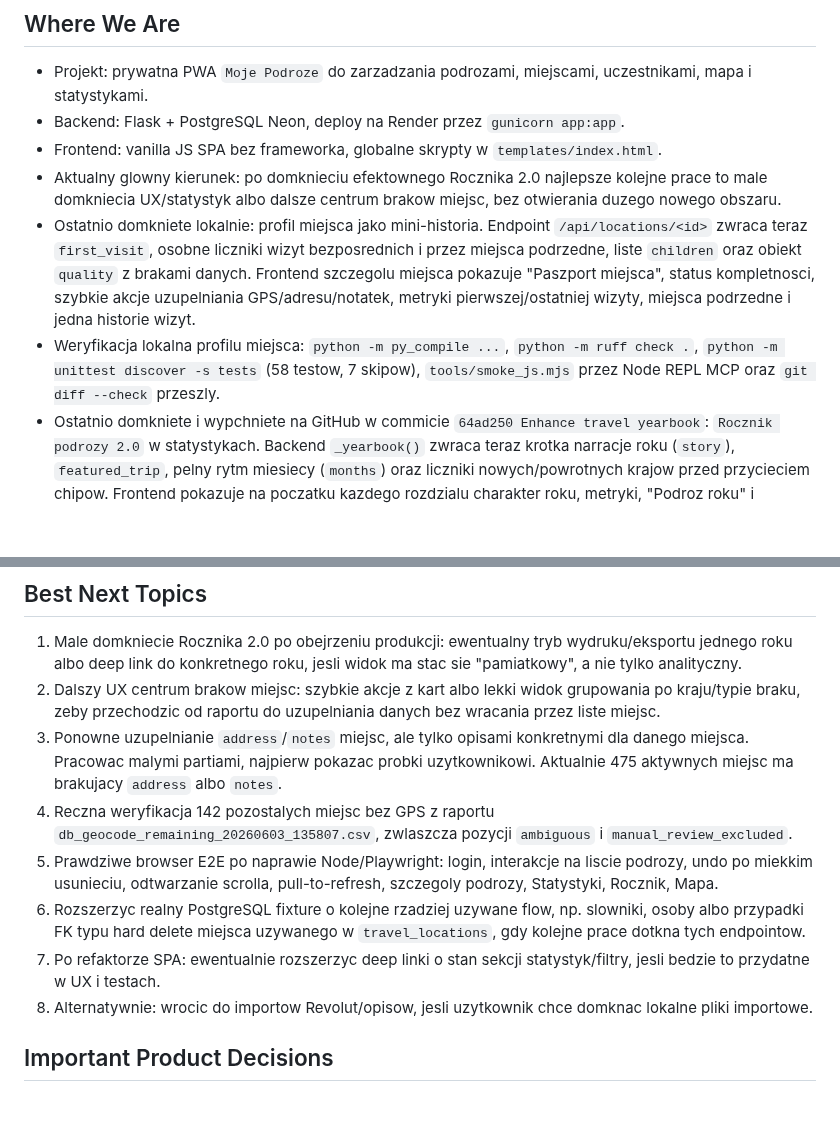
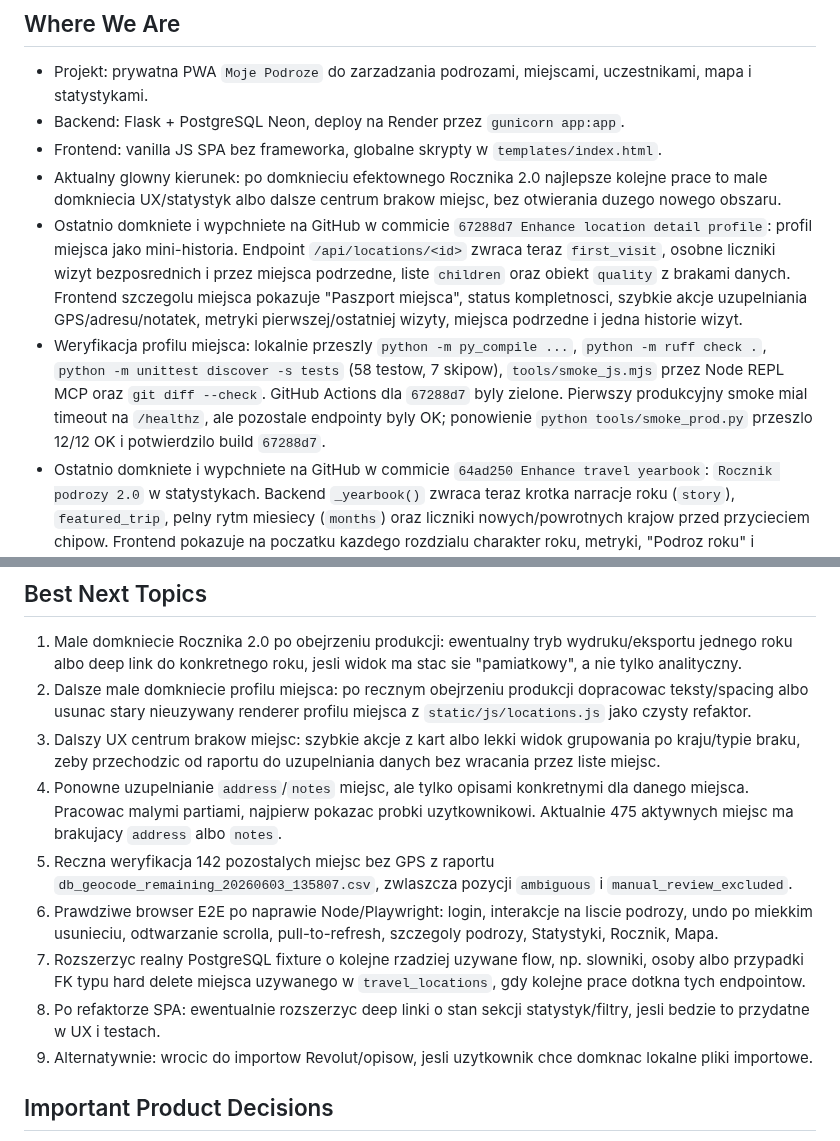
Before and after one commit to jpastuszak-jerry/moje-podroze, a Markdown page: CURRENT_STATE.md, 2 parts joined by grey strips. Drawn GitHub-style; blank space fills up the shorter version.

Commit message:
Update current state after location profile deploy

```diff
--- a/CURRENT_STATE.md
+++ b/CURRENT_STATE.md
@@ -12,16 +12,20 @@ Krotki stan projektu dla nowych sesji. Szczegoly historyczne zostaja w
 - Aktualny glowny kierunek: po domknieciu efektownego Rocznika 2.0 najlepsze
   kolejne prace to male domkniecia UX/statystyk albo dalsze centrum brakow
   miejsc, bez otwierania duzego nowego obszaru.
-- Ostatnio domkniete lokalnie: profil miejsca jako mini-historia. Endpoint
+- Ostatnio domkniete i wypchniete na GitHub w commicie `67288d7 Enhance
+  location detail profile`: profil miejsca jako mini-historia. Endpoint
   `/api/locations/<id>` zwraca teraz `first_visit`, osobne liczniki wizyt
   bezposrednich i przez miejsca podrzedne, liste `children` oraz obiekt
   `quality` z brakami danych. Frontend szczegolu miejsca pokazuje "Paszport
   miejsca", status kompletnosci, szybkie akcje uzupelniania GPS/adresu/notatek,
   metryki pierwszej/ostatniej wizyty, miejsca podrzedne i jedna historie wizyt.
-- Weryfikacja lokalna profilu miejsca: `python -m py_compile ...`,
+- Weryfikacja profilu miejsca: lokalnie przeszly `python -m py_compile ...`,
   `python -m ruff check .`, `python -m unittest discover -s tests` (58 testow,
-  7 skipow), `tools/smoke_js.mjs` przez Node REPL MCP oraz `git diff --check`
-  przeszly.
+  7 skipow), `tools/smoke_js.mjs` przez Node REPL MCP oraz `git diff --check`.
+  GitHub Actions dla `67288d7` byly zielone. Pierwszy produkcyjny smoke mial
+  timeout na `/healthz`, ale pozostale endpointy byly OK; ponowienie
+  `python tools/smoke_prod.py` przeszlo 12/12 OK i potwierdzilo build
+  `67288d7`.
 - Ostatnio domkniete i wypchniete na GitHub w commicie `64ad250 Enhance travel
   yearbook`: `Rocznik podrozy 2.0` w statystykach. Backend `_yearbook()` zwraca
   teraz krotka narracje roku (`story`), `featured_trip`, pelny rytm miesiecy
@@ -254,25 +258,28 @@ Krotki stan projektu dla nowych sesji. Szczegoly historyczne zostaja w
 1. Male domkniecie Rocznika 2.0 po obejrzeniu produkcji: ewentualny tryb
    wydruku/eksportu jednego roku albo deep link do konkretnego roku, jesli widok
    ma stac sie "pamiatkowy", a nie tylko analityczny.
-2. Dalszy UX centrum brakow miejsc: szybkie akcje z kart albo lekki widok
+2. Dalsze male domkniecie profilu miejsca: po recznym obejrzeniu produkcji
+   dopracowac teksty/spacing albo usunac stary nieuzywany renderer profilu
+   miejsca z `static/js/locations.js` jako czysty refaktor.
+3. Dalszy UX centrum brakow miejsc: szybkie akcje z kart albo lekki widok
    grupowania po kraju/typie braku, zeby przechodzic od raportu do uzupelniania
    danych bez wracania przez liste miejsc.
-3. Ponowne uzupelnianie `address`/`notes` miejsc, ale tylko opisami
+4. Ponowne uzupelnianie `address`/`notes` miejsc, ale tylko opisami
    konkretnymi dla danego miejsca. Pracowac malymi partiami, najpierw pokazac
    probki uzytkownikowi. Aktualnie 475 aktywnych miejsc ma brakujacy
    `address` albo `notes`.
-4. Reczna weryfikacja 142 pozostalych miejsc bez GPS z raportu
+5. Reczna weryfikacja 142 pozostalych miejsc bez GPS z raportu
    `db_geocode_remaining_20260603_135807.csv`, zwlaszcza pozycji
    `ambiguous` i `manual_review_excluded`.
-5. Prawdziwe browser E2E po naprawie Node/Playwright:
+6. Prawdziwe browser E2E po naprawie Node/Playwright:
    login, interakcje na liscie podrozy, undo po miekkim usunieciu, odtwarzanie
    scrolla, pull-to-refresh, szczegoly podrozy, Statystyki, Rocznik, Mapa.
-6. Rozszerzyc realny PostgreSQL fixture o kolejne rzadziej uzywane flow, np.
+7. Rozszerzyc realny PostgreSQL fixture o kolejne rzadziej uzywane flow, np.
    slowniki, osoby albo przypadki FK typu hard delete miejsca uzywanego w
    `travel_locations`, gdy kolejne prace dotkna tych endpointow.
-7. Po refaktorze SPA: ewentualnie rozszerzyc deep linki o stan sekcji
+8. Po refaktorze SPA: ewentualnie rozszerzyc deep linki o stan sekcji
    statystyk/filtry, jesli bedzie to przydatne w UX i testach.
-8. Alternatywnie: wrocic do importow Revolut/opisow, jesli uzytkownik chce
+9. Alternatywnie: wrocic do importow Revolut/opisow, jesli uzytkownik chce
    domknac lokalne pliki importowe.
 
 ## Important Product Decisions
```
